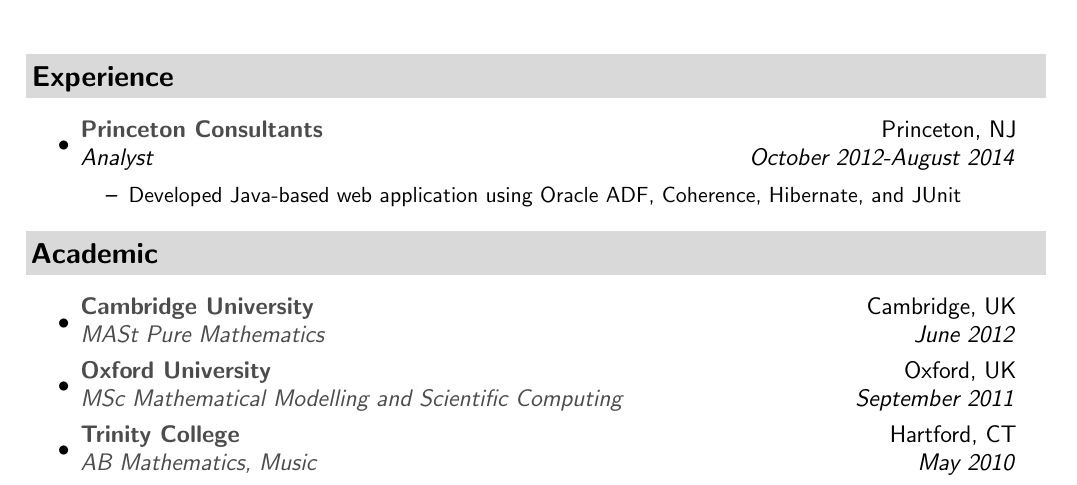
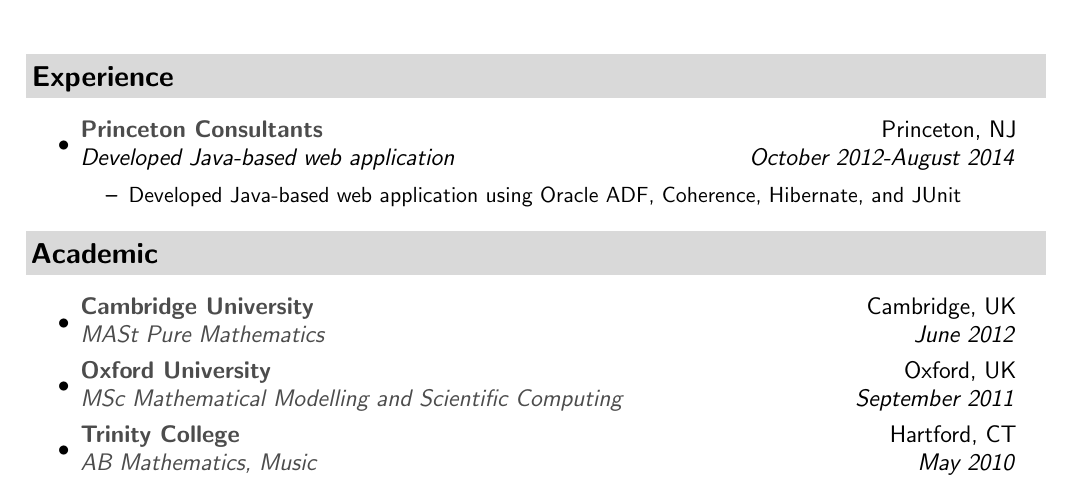
Before and after one commit to BruhKofi/projects, a LaTeX CV (resume/Matthew Phinney CV.tex): part of the page, cut so that both start at the same text. Compiled offline with pdfLaTeX.

Commit message:
Updated CV

```diff
--- a/resume/Matthew Phinney CV.tex
+++ b/resume/Matthew Phinney CV.tex
@@ -103,7 +103,7 @@
 \large
 	\begin{itemize}
 		\item
-			\ressubheading{\href{http://www.princeton.com/}{Princeton Consultants}}{Princeton, NJ}{Analyst} {October 2012-August 2014}
+			\ressubheading{\href{http://www.princeton.com/}{Princeton Consultants}}{Princeton, NJ}{Developed Java-based web application} {October 2012-August 2014}
 
 			{ \small
 				\begin{itemize}
```
